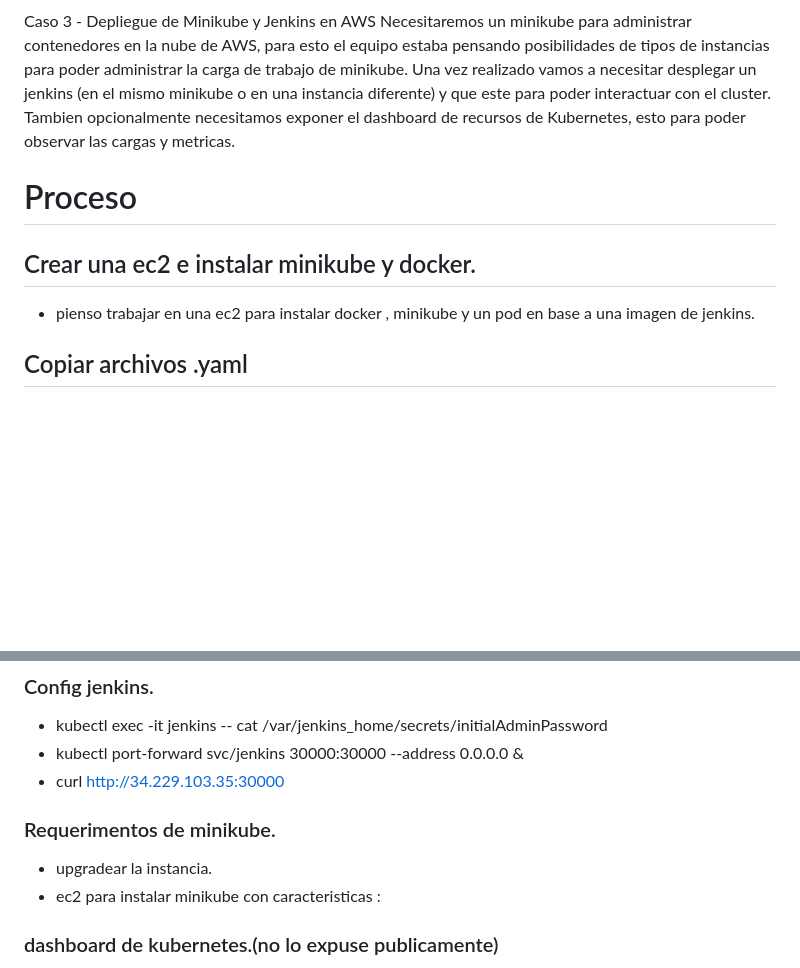
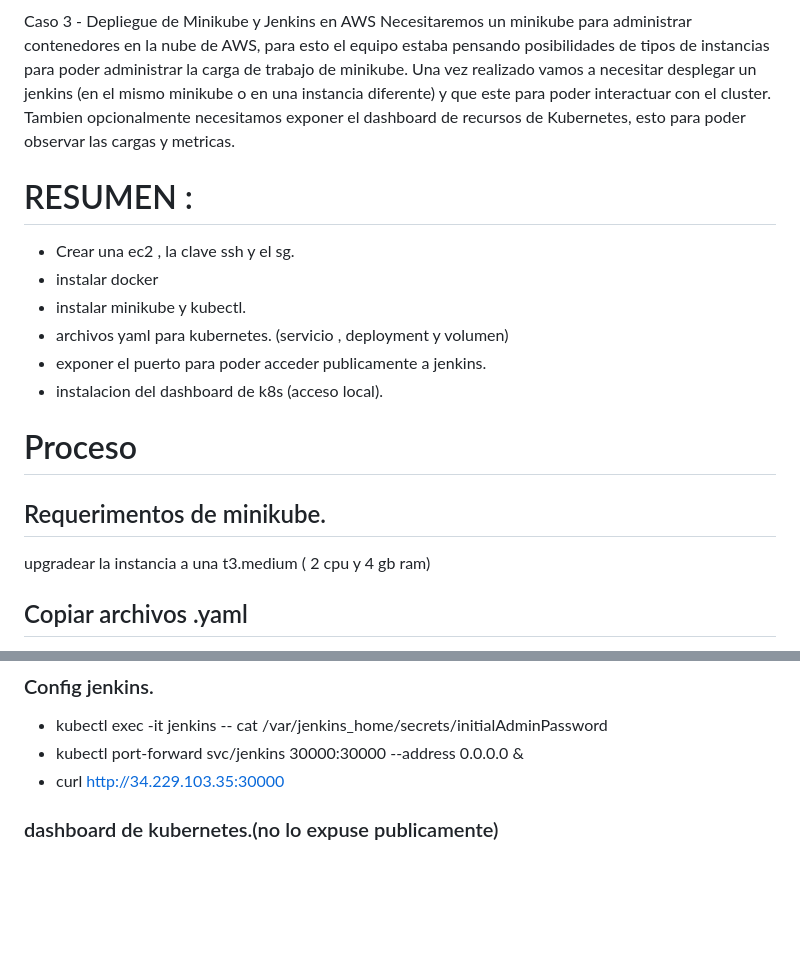
Before and after one commit to Full-Juan-Ortega/devops-practices, a Markdown page: integrador/readme.md, 2 parts joined by grey strips. GitHub-like rendering; blank space fills up the shorter version.

```diff
--- a/integrador/readme.md
+++ b/integrador/readme.md
@@ -7,10 +7,18 @@ Una vez realizado vamos a necesitar desplegar un jenkins (en el mismo minikube o
 interactuar con el cluster.
 Tambien opcionalmente necesitamos exponer el dashboard de recursos de Kubernetes, esto para poder observar las cargas y metricas.
 
+# RESUMEN :
+- Crear una ec2 , la clave ssh y el sg.
+- instalar docker
+- instalar minikube y kubectl.
+- archivos yaml para kubernetes. (servicio , deployment y volumen)
+- exponer el puerto para poder acceder publicamente a jenkins.
+- instalacion del dashboard de k8s (acceso local).
+
 # Proceso
 
-## Crear una ec2 e instalar minikube y docker.
-- pienso trabajar en una ec2 para instalar docker , minikube y un pod en base a una imagen de jenkins.
+## Requerimentos de minikube.
+upgradear la instancia a una t3.medium ( 2 cpu y 4 gb ram)
 
 ## Copiar archivos .yaml
 scp -i "ej-02.pem" -r /home/juan/integrador/3-ej/kubernetes ubuntu@ec2-34-229-103-35.compute-1.amazonaws.com:/home/ubuntu
@@ -54,11 +62,6 @@ Para acceder a Jenkins, puedes hacer un port-forward.
 - kubectl port-forward svc/jenkins 30000:30000 --address 0.0.0.0 &
 - curl http://34.229.103.35:30000
 
-### Requerimentos de minikube.
-
-- upgradear la instancia.
-- ec2 para instalar minikube con caracteristicas :
-
 
 ### dashboard de kubernetes.(no lo expuse publicamente)
 1. Instalar el Dashboard
```
